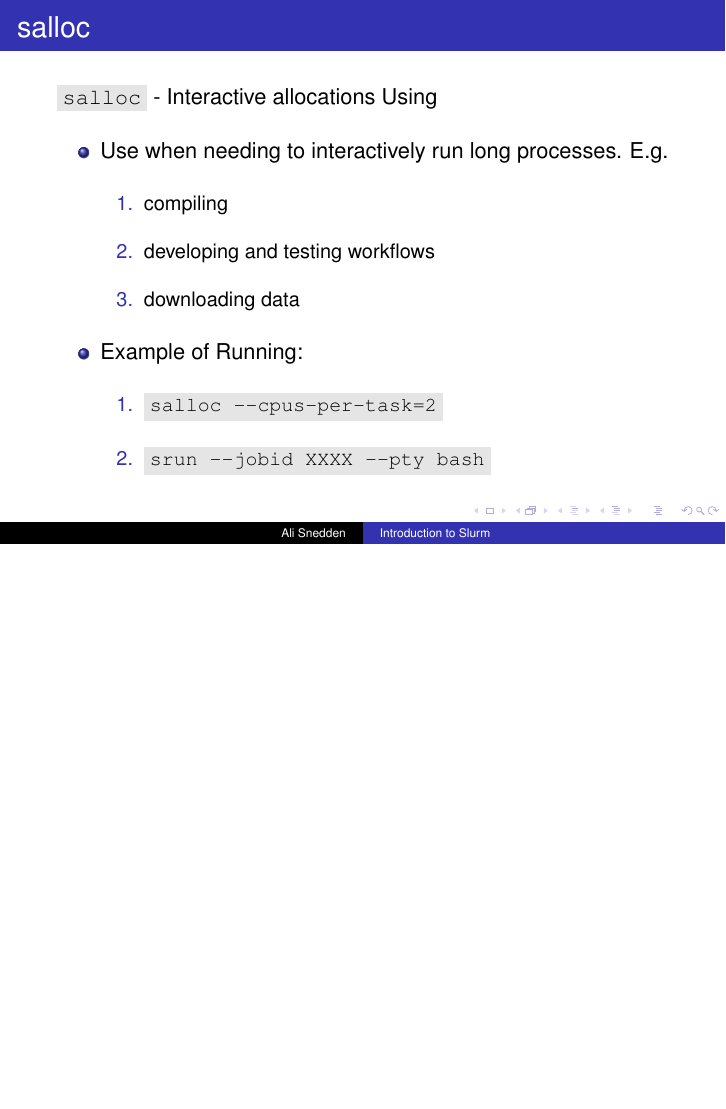
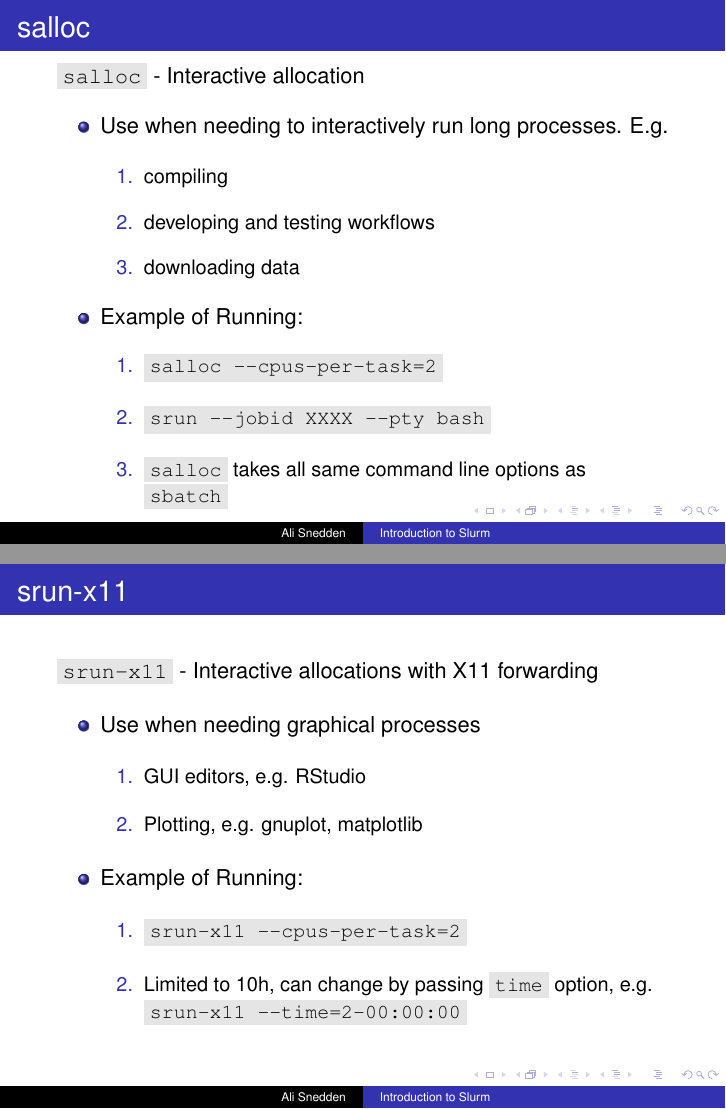
Before and after one commit to astrophys/Introduction_to_Slurm, LaTeX slides (Slurm_Intro.tex): page 56 of 56 before the commit and pages 58 and 62 of 62 after it, the two joined at a grey line, the shorter picture padded with empty space. Compiled offline with pdfLaTeX.

Commit message:
Added srun-x11 slide

```diff
--- a/Slurm_Intro.tex
+++ b/Slurm_Intro.tex
@@ -441,7 +441,7 @@ Submit with \code{sbatch myscript\_broken.sh}
 
 \begin{frame}
 \frametitle{salloc}
-\code{salloc} - Interactive allocations Using
+\code{salloc} - Interactive allocation
 \bigskip
 \begin{itemize}
     \item Use when needing to interactively run long processes. E.g.
@@ -457,16 +457,47 @@ Submit with \code{sbatch myscript\_broken.sh}
             \pause
         \end{enumerate}
     \pause
+    \pause
+
     \item Example of Running:
     \bigskip
     \begin{enumerate}
         \item \code{salloc --cpus-per-task=2}
         \bigskip
         \item \code{srun  --jobid XXXX --pty bash}
+        \pause
+        \bigskip
+        \item \code{salloc} takes all same command line options as \code{sbatch}
     \end{enumerate}
 \end{itemize}
 \end{frame}
 
 
+\begin{frame}
+\frametitle{srun-x11}
+\code{srun-x11} - Interactive allocations with X11 forwarding
+\bigskip
+\begin{itemize}
+    \item Use when needing graphical processes
+        \bigskip
+        \begin{enumerate}
+            \item GUI editors, e.g. RStudio
+            \bigskip
+            \pause
+            \item Plotting, e.g. gnuplot, matplotlib
+            \bigskip
+        \end{enumerate}
+    \pause
+    \item Example of Running:
+    \bigskip
+    \begin{enumerate}
+        \item \code{srun-x11 --cpus-per-task=2}
+        \bigskip
+        \pause
+        \item Limited to 10h, can change by passing \code{time} option, e.g. \code{srun-x11 --time=2-00:00:00}
+    \end{enumerate}
+\end{itemize}
+\end{frame}
+
 
 \end{document}
```
